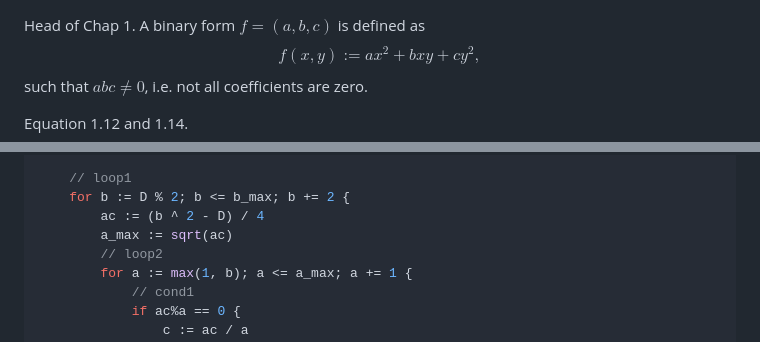
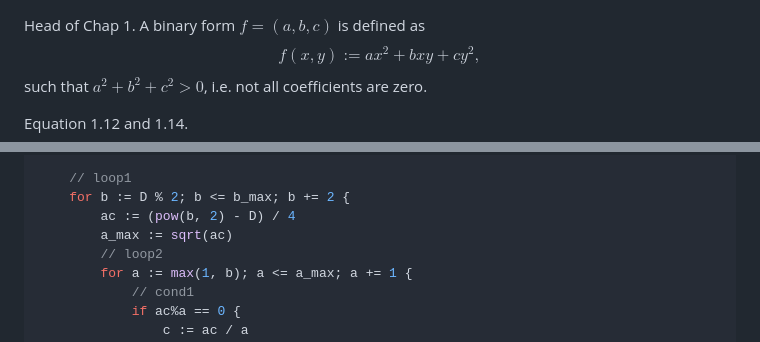
Before and after one commit to taiyi-research-institute/svarog_notes, a Markdown page: materials/虚二次笔记.md, 2 parts joined by grey strips. Rendered like a GitHub page.

Commit message:
fix mistake

```diff
--- a/materials/虚二次笔记.md
+++ b/materials/虚二次笔记.md
@@ -2,7 +2,7 @@ Head of Chap 1. A binary form $f=(a,b,c)$ is defined as
 $$
 f(x,y):=ax^2+bxy+cy^2,
 $$
-such that $abc\ne 0$, i.e. not all coefficients are zero.
+such that $a^2+b^2+c^2 > 0$, i.e. not all coefficients are zero.
 
 Equation 1.12 and 1.14.
 $$
@@ -262,7 +262,7 @@ func classNumber(D int) int {
 
 	// loop1
 	for b := D % 2; b <= b_max; b += 2 {
-		ac := (b ^ 2 - D) / 4
+		ac := (pow(b, 2) - D) / 4
 		a_max := sqrt(ac)
 		// loop2
 		for a := max(1, b); a <= a_max; a += 1 {
```
Also changed, not shown: materials/DMZ21-Notes.md (+1 -1 lines).
